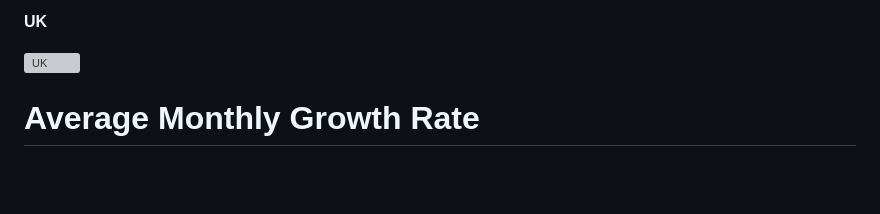
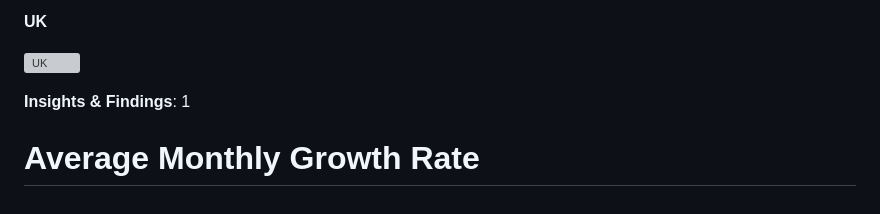
Before and after one commit to tomzjwang/Post-Pandemic_Aviation_Trends, a Markdown page: README.md, the part around the change printed below. Drawn GitHub-style; blank space fills up the shorter version; grey boxes are pictures that could not be loaded.

```diff
--- a/README.md
+++ b/README.md
@@ -43,5 +44,6 @@ These countries have experienced significant air travel activity, with each acco
 
 ![UK](https://github.com/user-attachments/assets/2f6a834b-74ad-4601-b406-12dda0f481f3)
 
-
+**Insights & Findings**:
+1
 # Average Monthly Growth Rate
```
Also changed, not shown: other parts of README.md (+2 -1 lines).
